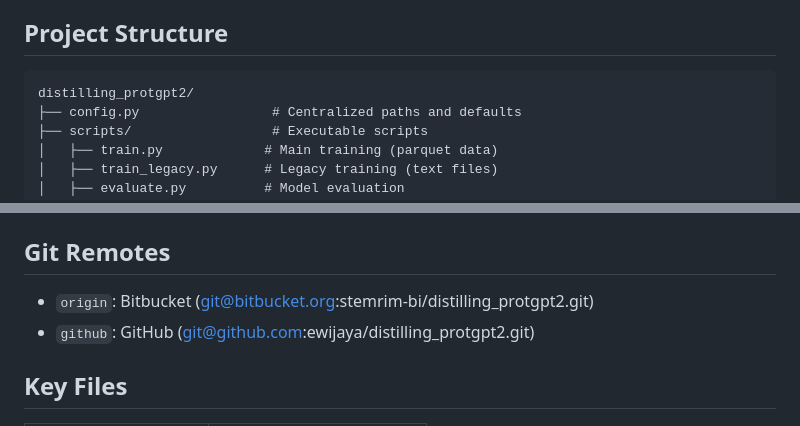
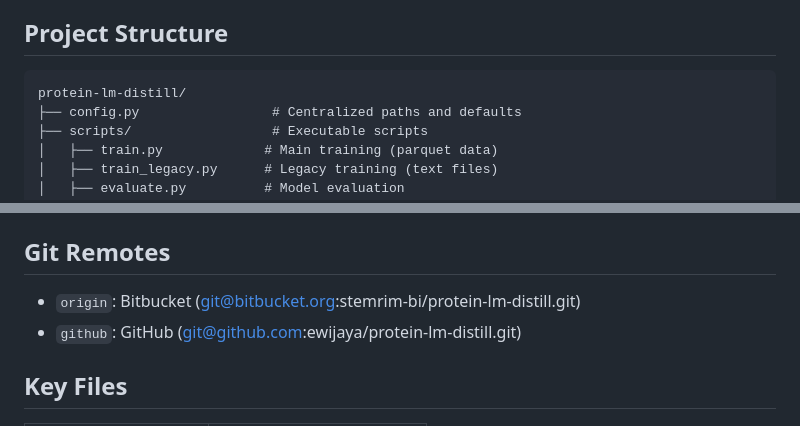
Before and after one commit to ewijaya/protein-lm-distill, a Markdown page: CLAUDE.md, 2 parts joined by grey strips. Rendered like a GitHub page.

Commit message:
docs: update CLAUDE.md with renamed repo (protein-lm-distill)

````diff
--- a/CLAUDE.md
+++ b/CLAUDE.md
@@ -9,7 +9,7 @@ This project implements knowledge distillation for ProtGPT2, a protein language
 ## Project Structure
 
 ```
-distilling_protgpt2/
+protein-lm-distill/
 ├── config.py                 # Centralized paths and defaults
 ├── scripts/                  # Executable scripts
 │   ├── train.py             # Main training (parquet data)
@@ -98,8 +98,8 @@ Trained models saved to `./models/{model_name}/` with:
 
 ## Git Remotes
 
-- `origin`: Bitbucket (git@bitbucket.org:stemrim-bi/distilling_protgpt2.git)
-- `github`: GitHub (git@github.com:ewijaya/distilling_protgpt2.git)
+- `origin`: Bitbucket (git@bitbucket.org:stemrim-bi/protein-lm-distill.git)
+- `github`: GitHub (git@github.com:ewijaya/protein-lm-distill.git)
 
 ## Key Files
 
````
